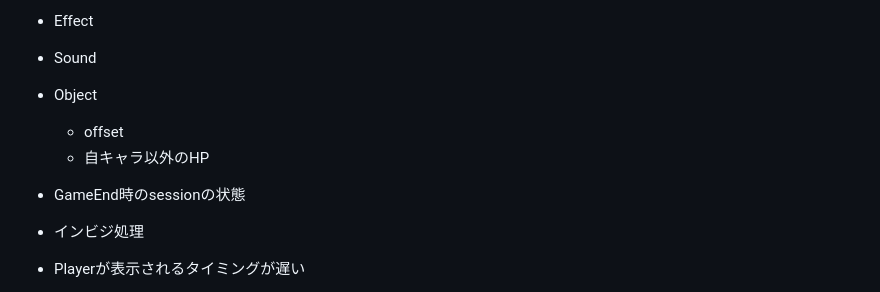
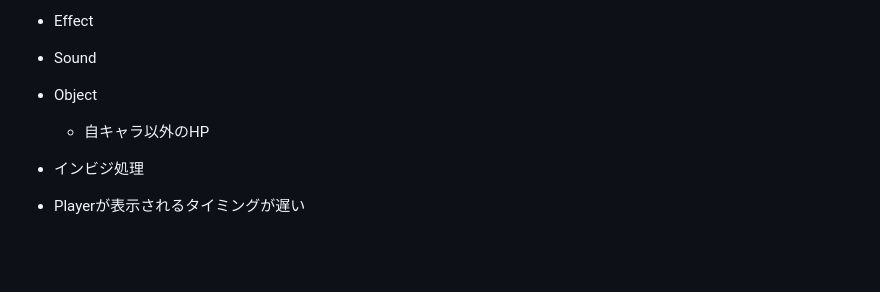
Before and after one commit to sh-miyoshi/go-rockmanexe, a Markdown page: todoList.md, the part around the change. GitHub-like rendering; blank space fills up the shorter version.

Commit message:
update todo list

```diff
--- a/todoList.md
+++ b/todoList.md
@@ -10,9 +10,7 @@
 - Effect
 - Sound
 - Object
-  - offset
   - 自キャラ以外のHP
-- GameEnd時のsessionの状態
 - インビジ処理
 - Playerが表示されるタイミングが遅い
   - チップの選択時に表示されていてほしい
```
